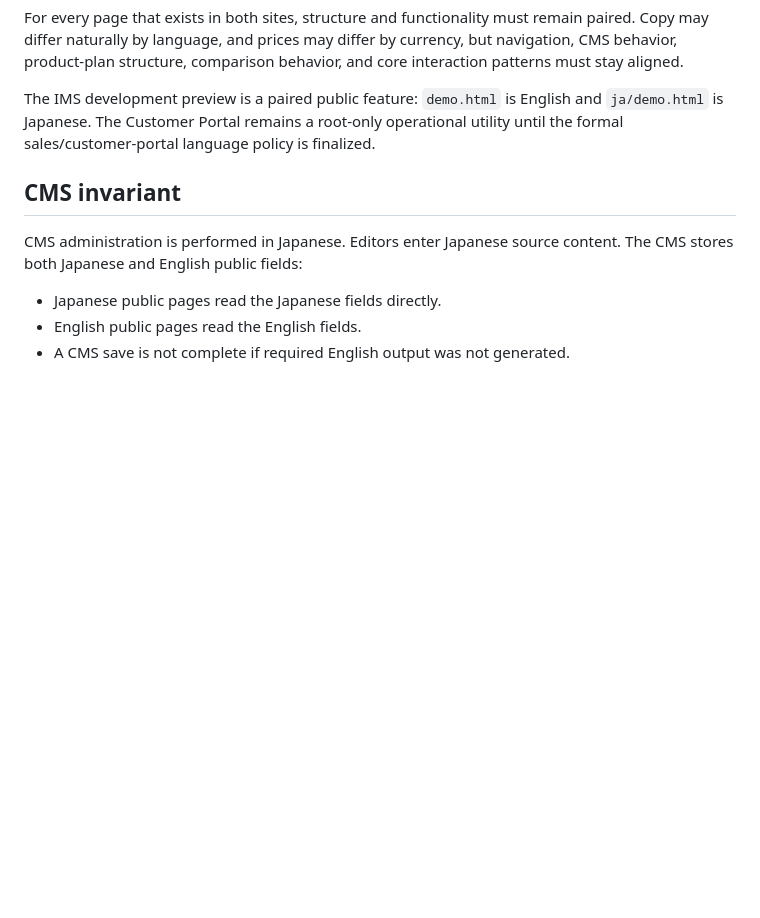
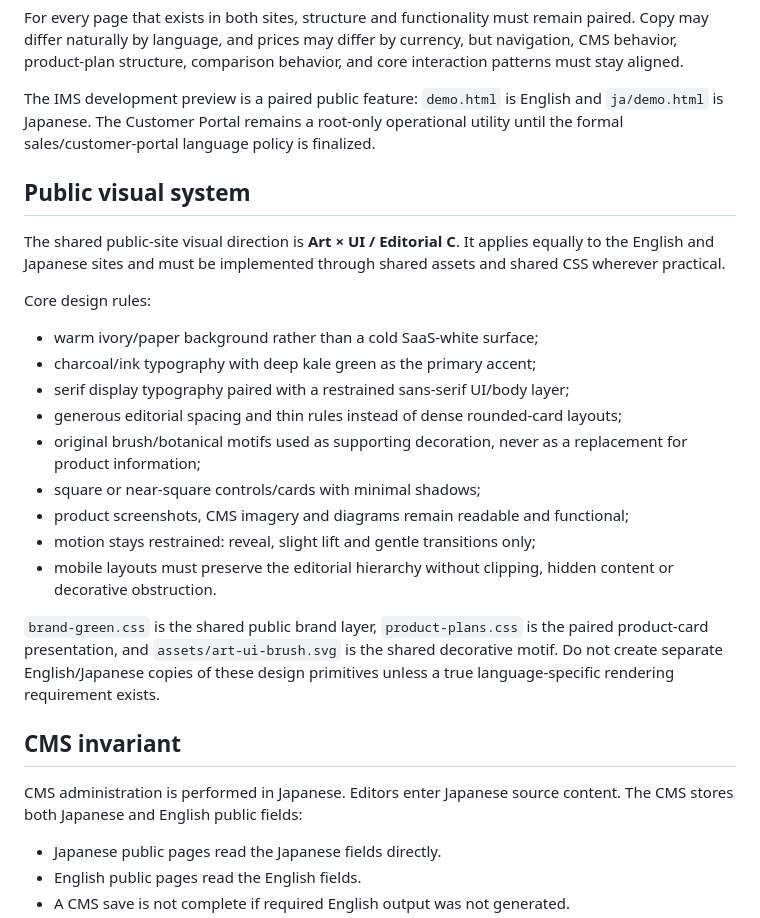
Before and after one commit to Kale1205/fde-site, a Markdown page: DEVELOPMENT.md, the part around the change. Rendered like a GitHub page; blank space fills up the shorter version.

Commit message:
Document Art UI visual system

```diff
--- a/DEVELOPMENT.md
+++ b/DEVELOPMENT.md
@@ -14,6 +14,24 @@ There is no browser language selector, persisted language state, or runtime tran
 For every page that exists in both sites, structure and functionality must remain paired. Copy may differ naturally by language, and prices may differ by currency, but navigation, CMS behavior, product-plan structure, comparison behavior, and core interaction patterns must stay aligned.
 
 The IMS development preview is a paired public feature: `demo.html` is English and `ja/demo.html` is Japanese. The Customer Portal remains a root-only operational utility until the formal sales/customer-portal language policy is finalized.
+
+## Public visual system
+
+The shared public-site visual direction is **Art × UI / Editorial C**. It applies equally to the English and Japanese sites and must be implemented through shared assets and shared CSS wherever practical.
+
+Core design rules:
+
+- warm ivory/paper background rather than a cold SaaS-white surface;
+- charcoal/ink typography with deep kale green as the primary accent;
+- serif display typography paired with a restrained sans-serif UI/body layer;
+- generous editorial spacing and thin rules instead of dense rounded-card layouts;
+- original brush/botanical motifs used as supporting decoration, never as a replacement for product information;
+- square or near-square controls/cards with minimal shadows;
+- product screenshots, CMS imagery and diagrams remain readable and functional;
+- motion stays restrained: reveal, slight lift and gentle transitions only;
+- mobile layouts must preserve the editorial hierarchy without clipping, hidden content or decorative obstruction.
+
+`brand-green.css` is the shared public brand layer, `product-plans.css` is the paired product-card presentation, and `assets/art-ui-brush.svg` is the shared decorative motif. Do not create separate English/Japanese copies of these design primitives unless a true language-specific rendering requirement exists.
 
 ## CMS invariant
 
```
